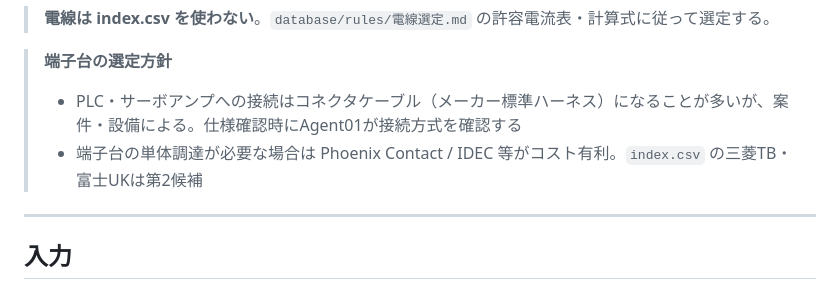
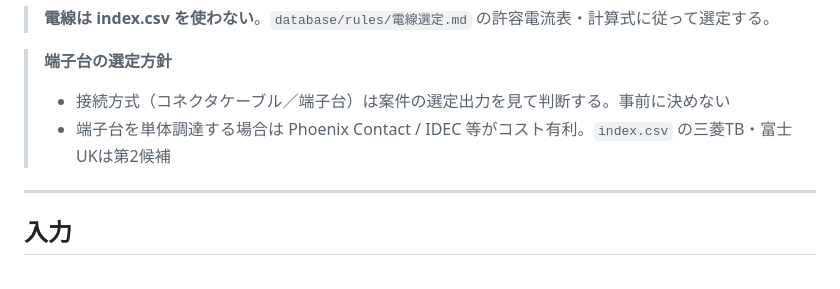
Before and after one commit to youichi558-collab/vigilant-octo-engine, a Markdown page: agents/03_部品選定/AGENT.md, the part around the change. Rendered like a GitHub page.

```diff
--- a/agents/03_部品選定/AGENT.md
+++ b/agents/03_部品選定/AGENT.md
@@ -29,8 +29,8 @@ AIは候補・整理結果を提示するのみで、最終確定は人間が行
 > **電線は index.csv を使わない**。`database/rules/電線選定.md` の許容電流表・計算式に従って選定する。
 
 > **端子台の選定方針**
-> - PLC・サーボアンプへの接続はコネクタケーブル（メーカー標準ハーネス）になることが多いが、案件・設備による。仕様確認時にAgent01が接続方式を確認する
-> - 端子台の単体調達が必要な場合は Phoenix Contact / IDEC 等がコスト有利。`index.csv` の三菱TB・富士UKは第2候補
+> - 接続方式（コネクタケーブル／端子台）は案件の選定出力を見て判断する。事前に決めない
+> - 端子台を単体調達する場合は Phoenix Contact / IDEC 等がコスト有利。`index.csv` の三菱TB・富士UKは第2候補
 
 ---
 
```
Also changed, not shown: database/rules/標準仕様.md (+1 -2 lines).
